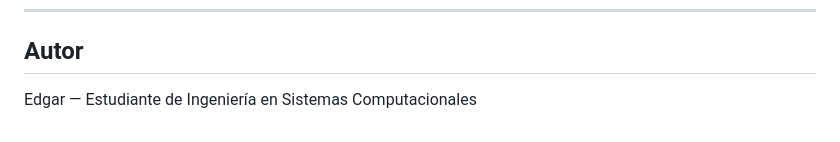
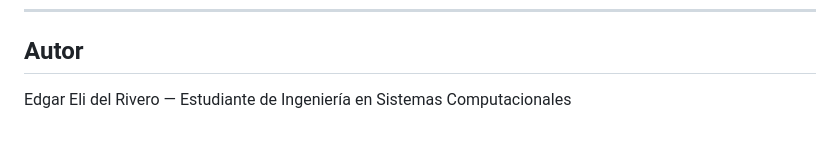
Before and after one commit to elidelrivero/aerosystem-v2, a Markdown page: README.md, the part around the change. GitHub-like rendering.

```diff
--- a/README.md
+++ b/README.md
@@ -138,4 +138,4 @@ vuelo >── piloto
 
 ## Autor
 
-Edgar — Estudiante de Ingeniería en Sistemas Computacionales
+Edgar Eli del Rivero — Estudiante de Ingeniería en Sistemas Computacionales
```
